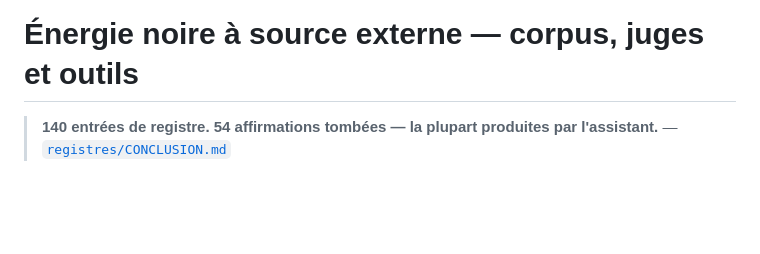
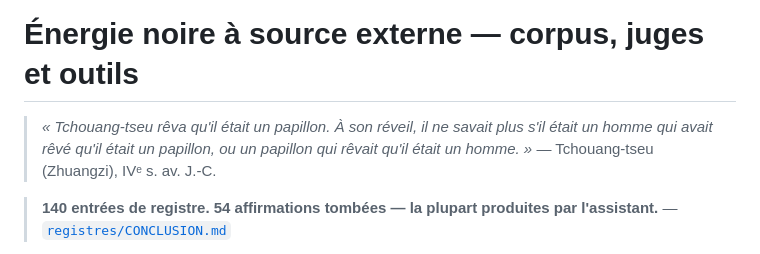
Before and after one commit to Dantenos/cosmologie-modele-lantenois, a Markdown page: README.md, the part around the change. Drawn GitHub-style; blank space fills up the shorter version.

Commit message:
README : epigraphe le reve du papillon de Tchouang-tseu (Zhuangzi)
Nouvelle epigraphe d'ouverture (sur demande de l'auteur, choix A). Le reve du papillon pose
la question du modele -- vivons-nous a l'interieur d'un trou noir parent ? -- juste au-dessus
de la ligne de stats qui porte la discipline (140 entrees, 54 tombees). Emerveillement + rigueur.

Co-Authored-By: Claude Opus 4.8 <noreply@anthropic.com>
Claude-Session: https://claude.ai/code/session_01BKFaaeRCJFsUKytP4H5Uc3

```diff
--- a/README.md
+++ b/README.md
@@ -1,4 +1,8 @@
 # Énergie noire à source externe — corpus, juges et outils
+
+> *« Tchouang-tseu rêva qu'il était un papillon. À son réveil, il ne savait plus s'il était
+> un homme qui avait rêvé qu'il était un papillon, ou un papillon qui rêvait qu'il était un homme. »*
+> — Tchouang-tseu (Zhuangzi), IVᵉ s. av. J.-C.
 
 > **140 entrées de registre. 54 affirmations tombées — la plupart produites par l'assistant.**
 > — [`registres/CONCLUSION.md`](registres/CONCLUSION.md)
```
